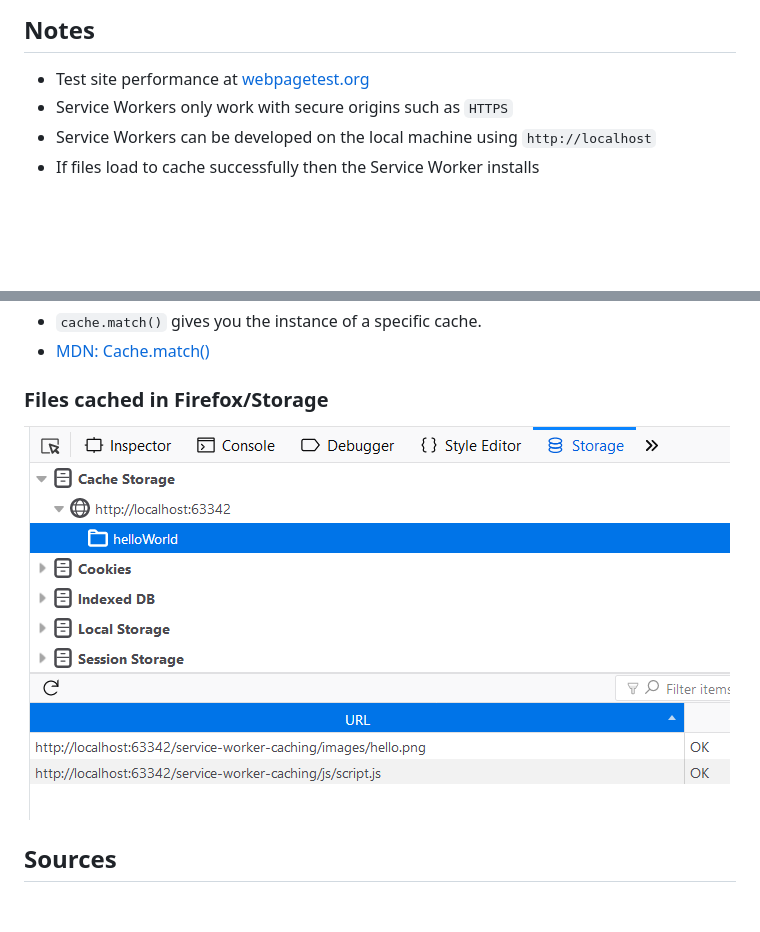
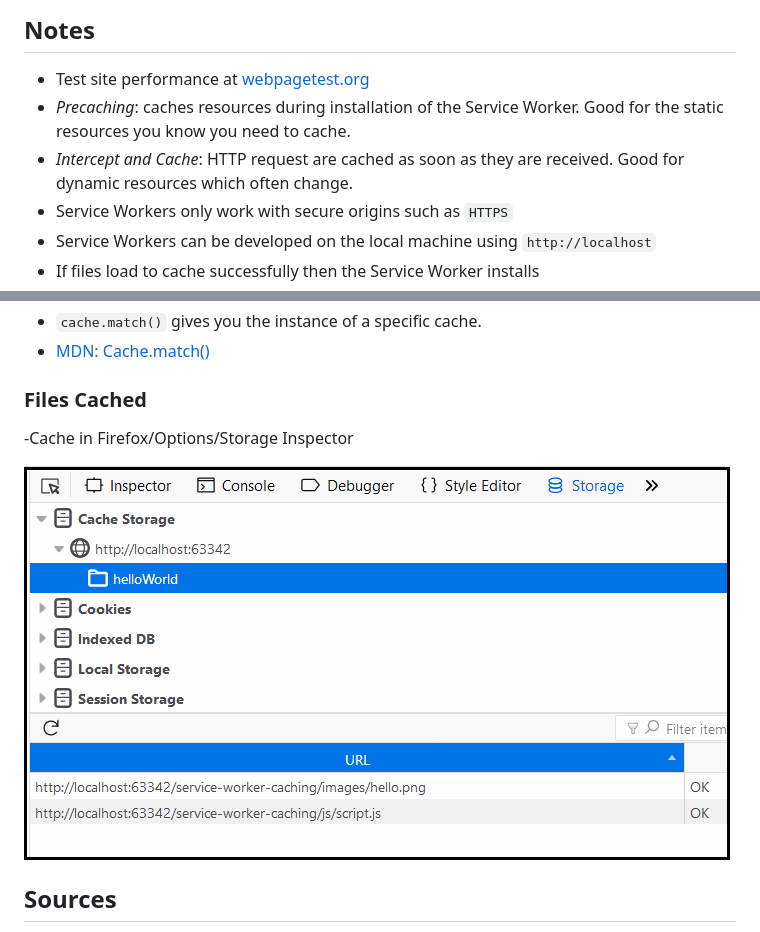
Before and after one commit to EdwardRutz/service-worker-caching, a Markdown page: README.md, 2 parts joined by grey strips. Rendered like a GitHub page; pictures changed too: images/firefox-cache.png; blank space fills up the shorter version.

```diff
--- a/README.md
+++ b/README.md
@@ -12,6 +12,8 @@
 ## Notes
 
 - Test site performance at [webpagetest.org](https://www.webpagetest.org/)
+- *Precaching*: caches resources during installation of the Service Worker. Good for the static resources you know you need to cache.
+- *Intercept and Cache*: HTTP request are cached as soon as they are received.  Good for dynamic resources which often change.
 - Service Workers only work with secure origins such as `HTTPS`
 - Service Workers can be developed on the local machine using `http://localhost`
 - If files load to cache successfully then the Service Worker installs
@@ -35,7 +37,9 @@
 - `cache.match()` gives you the instance of a specific cache.
 - [MDN: Cache.match()](https://developer.mozilla.org/en-US/docs/Web/API/Cache/match)
 
-### Files cached in Firefox/Storage
+### Files Cached
+
+-Cache in Firefox/Options/Storage Inspector
 
 <img src="images/firefox-cache.png">
 
```
